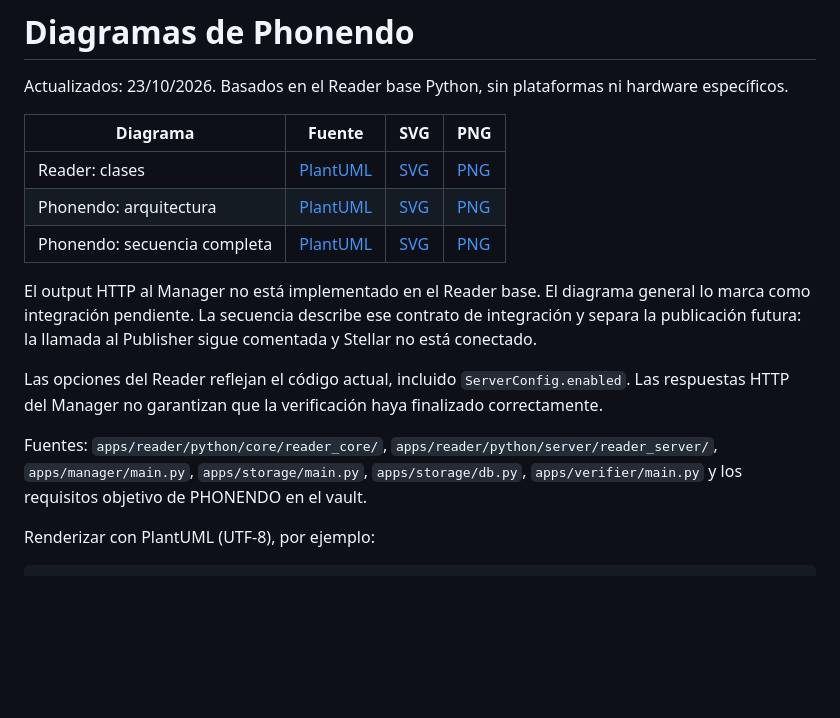
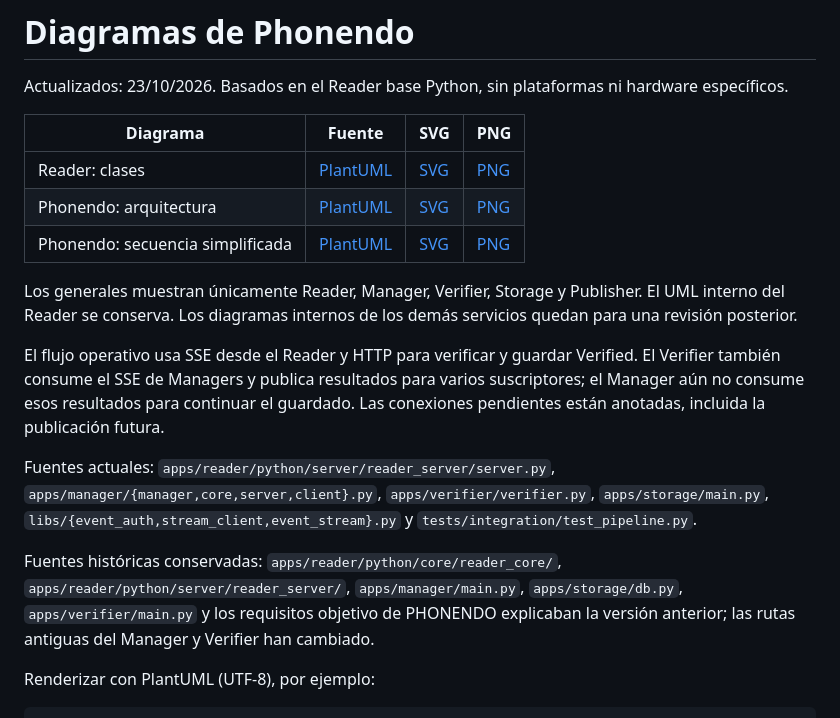
Before and after one commit to ParriCode/phonedo, a Markdown page: docs/diagramas.md, the part around the change. GitHub-like rendering; blank space fills up the shorter version.

Commit message:
nuevos diagramas

```diff
--- a/docs/diagramas.md
+++ b/docs/diagramas.md
@@ -6,13 +6,26 @@ Actualizados: 23/10/2026. Basados en el Reader base Python, sin plataformas ni h
 | --- | --- | --- | --- |
 | Reader: clases | [PlantUML](reader.plantuml) | [SVG](reader.svg) | [PNG](reader.png) |
 | Phonendo: arquitectura | [PlantUML](phonendo.plantuml) | [SVG](phonendo.svg) | [PNG](phonendo.png) |
-| Phonendo: secuencia completa | [PlantUML](phonendo-secuencia.plantuml) | [SVG](phonendo_secuencia.svg) | [PNG](phonendo_secuencia.png) |
+| Phonendo: secuencia simplificada | [PlantUML](phonendo-secuencia.plantuml) | [SVG](phonendo_secuencia.svg) | [PNG](phonendo_secuencia.png) |
 
-El output HTTP al Manager no está implementado en el Reader base. El diagrama general lo marca como integración pendiente. La secuencia describe ese contrato de integración y separa la publicación futura: la llamada al Publisher sigue comentada y Stellar no está conectado.
+Los generales muestran únicamente Reader, Manager, Verifier, Storage y Publisher.
+El UML interno del Reader se conserva. Los diagramas internos de los demás servicios
+quedan para una revisión posterior.
 
-Las opciones del Reader reflejan el código actual, incluido `ServerConfig.enabled`. Las respuestas HTTP del Manager no garantizan que la verificación haya finalizado correctamente.
+El flujo operativo usa SSE desde el Reader y HTTP para verificar y guardar Verified.
+El Verifier también consume el SSE de Managers y publica resultados para varios
+suscriptores; el Manager aún no consume esos resultados para continuar el guardado.
+Las conexiones pendientes están anotadas, incluida la publicación futura.
 
-Fuentes: `apps/reader/python/core/reader_core/`, `apps/reader/python/server/reader_server/`, `apps/manager/main.py`, `apps/storage/main.py`, `apps/storage/db.py`, `apps/verifier/main.py` y los requisitos objetivo de PHONENDO en el vault.
+Fuentes actuales: `apps/reader/python/server/reader_server/server.py`,
+`apps/manager/{manager,core,server,client}.py`, `apps/verifier/verifier.py`,
+`apps/storage/main.py`, `libs/{event_auth,stream_client,event_stream}.py` y
+`tests/integration/test_pipeline.py`.
+
+Fuentes históricas conservadas: `apps/reader/python/core/reader_core/`,
+`apps/reader/python/server/reader_server/`, `apps/manager/main.py`,
+`apps/storage/db.py`, `apps/verifier/main.py` y los requisitos objetivo de PHONENDO
+explicaban la versión anterior; las rutas antiguas del Manager y Verifier han cambiado.
 
 Renderizar con PlantUML (UTF-8), por ejemplo:
 
```
Also changed, not shown: docs/phonendo.png, docs/phonendo_secuencia.png, 4 other files.
